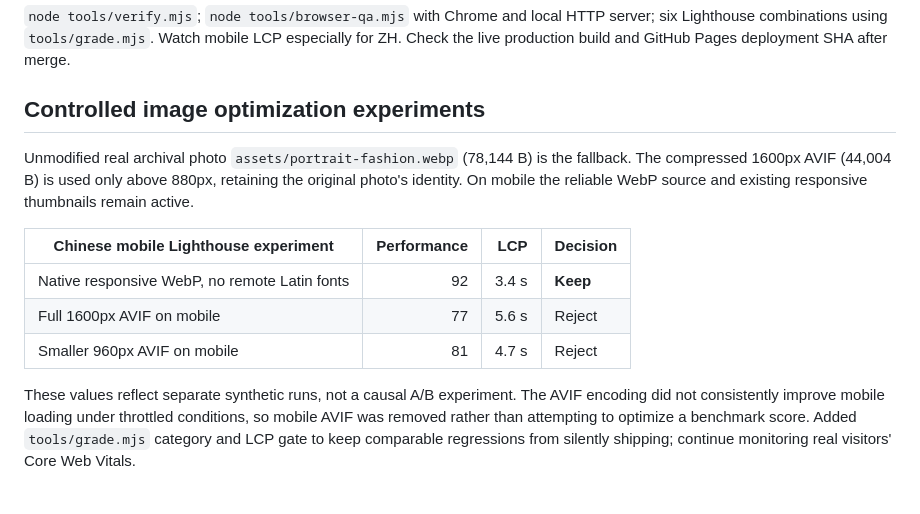
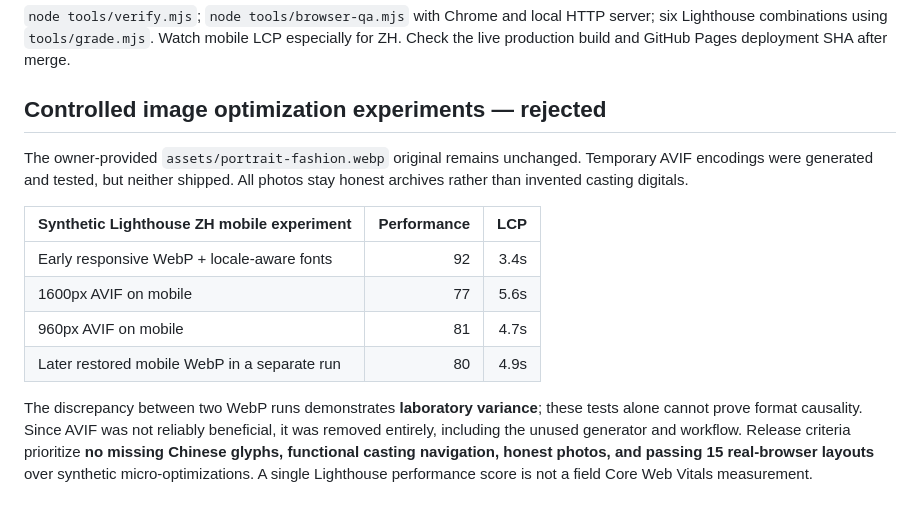
Before and after one commit to castefeudal/model, a Markdown page: AUDIT.md, the part around the change. Drawn GitHub-style.

Commit message:
Document rejected photo-format experiments without overclaiming Lighthouse effects

```diff
--- a/AUDIT.md
+++ b/AUDIT.md
@@ -27,14 +27,15 @@ The project still requires recent verified front/three-quarter/profile/full-body
 
 `node tools/verify.mjs`; `node tools/browser-qa.mjs` with Chrome and local HTTP server; six Lighthouse combinations using `tools/grade.mjs`. Watch mobile LCP especially for ZH. Check the live production build and GitHub Pages deployment SHA after merge.
 
-## Controlled image optimization experiments
+## Controlled image optimization experiments — rejected
 
-Unmodified real archival photo `assets/portrait-fashion.webp` (78,144 B) is the fallback. The compressed 1600px AVIF (44,004 B) is used only above 880px, retaining the original photo's identity. On mobile the reliable WebP source and existing responsive thumbnails remain active.
+The owner-provided `assets/portrait-fashion.webp` original remains unchanged. Temporary AVIF encodings were generated and tested, but neither shipped. All photos stay honest archives rather than invented casting digitals.
 
-| Chinese mobile Lighthouse experiment | Performance | LCP | Decision |
-| --- | ---: | ---: | --- |
-| Native responsive WebP, no remote Latin fonts | 92 | 3.4 s | **Keep** |
-| Full 1600px AVIF on mobile | 77 | 5.6 s | Reject |
-| Smaller 960px AVIF on mobile | 81 | 4.7 s | Reject |
+| Synthetic Lighthouse ZH mobile experiment | Performance | LCP |
+| --- | ---: | ---: |
+| Early responsive WebP + locale-aware fonts | 92 | 3.4s |
+| 1600px AVIF on mobile | 77 | 5.6s |
+| 960px AVIF on mobile | 81 | 4.7s |
+| Later restored mobile WebP in a separate run | 80 | 4.9s |
 
-These values reflect separate synthetic runs, not a causal A/B experiment. The AVIF encoding did not consistently improve mobile loading under throttled conditions, so mobile AVIF was removed rather than attempting to optimize a benchmark score. Added `tools/grade.mjs` category and LCP gate to keep comparable regressions from silently shipping; continue monitoring real visitors' Core Web Vitals.
+The discrepancy between two WebP runs demonstrates **laboratory variance**; these tests alone cannot prove format causality. Since AVIF was not reliably beneficial, it was removed entirely, including the unused generator and workflow. Release criteria prioritize **no missing Chinese glyphs, functional casting navigation, honest photos, and passing 15 real-browser layouts** over synthetic micro-optimizations. A single Lighthouse performance score is not a field Core Web Vitals measurement.
```
